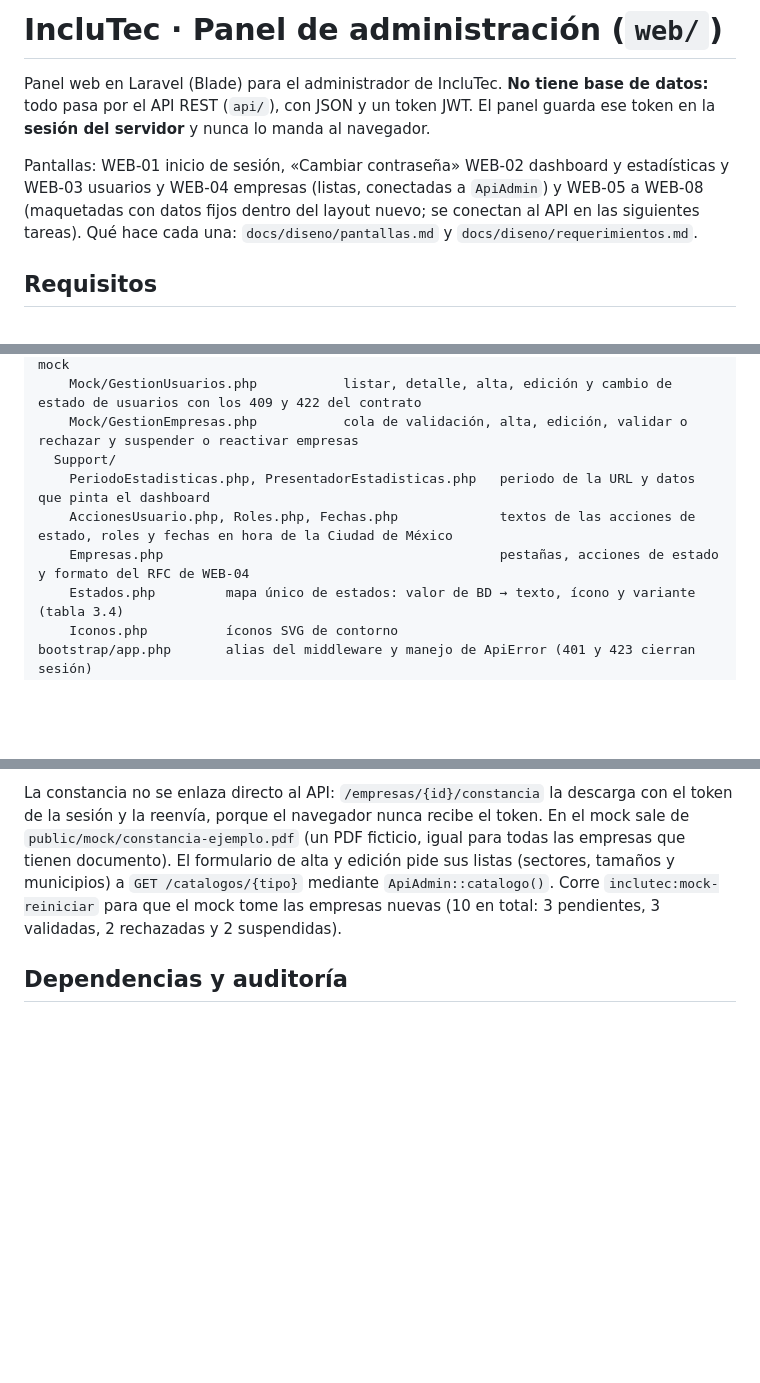
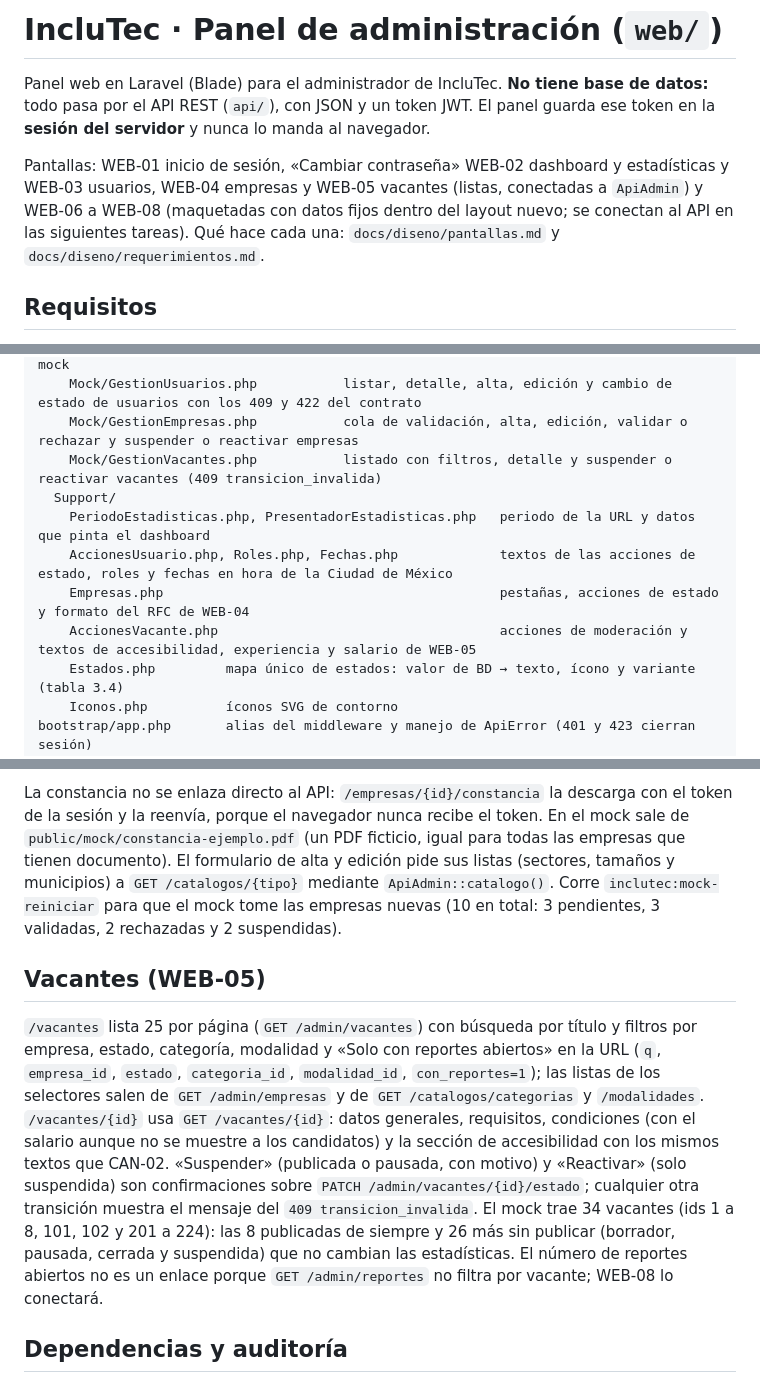
Before and after one commit to Darko1901/inclutec, a Markdown page: web/README.md, 3 parts joined by grey strips. Drawn GitHub-style; blank space fills up the shorter version.

Commit message:
docs(web): moderación de vacantes en el README

```diff
--- a/web/README.md
+++ b/web/README.md
@@ -2,7 +2,7 @@
 
 Panel web en Laravel (Blade) para el administrador de IncluTec. **No tiene base de datos:** todo pasa por el API REST (`api/`), con JSON y un token JWT. El panel guarda ese token en la **sesión del servidor** y nunca lo manda al navegador.
 
-Pantallas: WEB-01 inicio de sesión, «Cambiar contraseña» WEB-02 dashboard y estadísticas y WEB-03 usuarios y WEB-04 empresas (listas, conectadas a `ApiAdmin`) y WEB-05 a WEB-08 (maquetadas con datos fijos dentro del layout nuevo; se conectan al API en las siguientes tareas). Qué hace cada una: `docs/diseno/pantallas.md` y `docs/diseno/requerimientos.md`.
+Pantallas: WEB-01 inicio de sesión, «Cambiar contraseña» WEB-02 dashboard y estadísticas y WEB-03 usuarios, WEB-04 empresas y WEB-05 vacantes (listas, conectadas a `ApiAdmin`) y WEB-06 a WEB-08 (maquetadas con datos fijos dentro del layout nuevo; se conectan al API en las siguientes tareas). Qué hace cada una: `docs/diseno/pantallas.md` y `docs/diseno/requerimientos.md`.
 
 ## Requisitos
 
@@ -101,10 +101,12 @@ app/
     Mock/ExportadorEstadisticas.php    arma el PDF (FPDF) y el XLSX (SimpleXLSXGen) del mock
     Mock/GestionUsuarios.php           listar, detalle, alta, edición y cambio de estado de usuarios con los 409 y 422 del contrato
     Mock/GestionEmpresas.php           cola de validación, alta, edición, validar o rechazar y suspender o reactivar empresas
+    Mock/GestionVacantes.php           listado con filtros, detalle y suspender o reactivar vacantes (409 transicion_invalida)
   Support/
     PeriodoEstadisticas.php, PresentadorEstadisticas.php   periodo de la URL y datos que pinta el dashboard
     AccionesUsuario.php, Roles.php, Fechas.php             textos de las acciones de estado, roles y fechas en hora de la Ciudad de México
     Empresas.php                                           pestañas, acciones de estado y formato del RFC de WEB-04
+    AccionesVacante.php                                    acciones de moderación y textos de accesibilidad, experiencia y salario de WEB-05
     Estados.php         mapa único de estados: valor de BD → texto, ícono y variante (tabla 3.4)
     Iconos.php          íconos SVG de contorno
 bootstrap/app.php       alias del middleware y manejo de ApiError (401 y 423 cierran sesión)
@@ -144,6 +146,10 @@ Las cifras y las gráficas salen de `ApiAdmin::estadisticas($desde, $hasta)`; `A
 
 La constancia no se enlaza directo al API: `/empresas/{id}/constancia` la descarga con el token de la sesión y la reenvía, porque el navegador nunca recibe el token. En el mock sale de `public/mock/constancia-ejemplo.pdf` (un PDF ficticio, igual para todas las empresas que tienen documento). El formulario de alta y edición pide sus listas (sectores, tamaños y municipios) a `GET /catalogos/{tipo}` mediante `ApiAdmin::catalogo()`. Corre `inclutec:mock-reiniciar` para que el mock tome las empresas nuevas (10 en total: 3 pendientes, 3 validadas, 2 rechazadas y 2 suspendidas).
 
+## Vacantes (WEB-05)
+
+`/vacantes` lista 25 por página (`GET /admin/vacantes`) con búsqueda por título y filtros por empresa, estado, categoría, modalidad y «Solo con reportes abiertos» en la URL (`q`, `empresa_id`, `estado`, `categoria_id`, `modalidad_id`, `con_reportes=1`); las listas de los selectores salen de `GET /admin/empresas` y de `GET /catalogos/categorias` y `/modalidades`. `/vacantes/{id}` usa `GET /vacantes/{id}`: datos generales, requisitos, condiciones (con el salario aunque no se muestre a los candidatos) y la sección de accesibilidad con los mismos textos que CAN-02. «Suspender» (publicada o pausada, con motivo) y «Reactivar» (solo suspendida) son confirmaciones sobre `PATCH /admin/vacantes/{id}/estado`; cualquier otra transición muestra el mensaje del `409 transicion_invalida`. El mock trae 34 vacantes (ids 1 a 8, 101, 102 y 201 a 224): las 8 publicadas de siempre y 26 más sin publicar (borrador, pausada, cerrada y suspendida) que no cambian las estadísticas. El número de reportes abiertos no es un enlace porque `GET /admin/reportes` no filtra por vacante; WEB-08 lo conectará.
+
 ## Dependencias y auditoría
 
 `npm audit` en `web/` reporta **0 vulnerabilidades** (el JavaScript del panel solo usa Vite, `laravel-vite-plugin`, Alpine.js y la fuente Inter), así que no hay `overrides` ni excepciones. Corre `npm audit` cuando cambies dependencias. Si aparece algo, corrígelo con `npm audit fix` y nunca con `npm audit fix --force`: puede saltar de versión mayor (por ejemplo, de Vite) y romper el build. Después de tocar dependencias, `npm run build` y `php artisan test` deben seguir en verde.
```
Also changed, not shown: other parts of web/README.md (+1 -0 lines).
